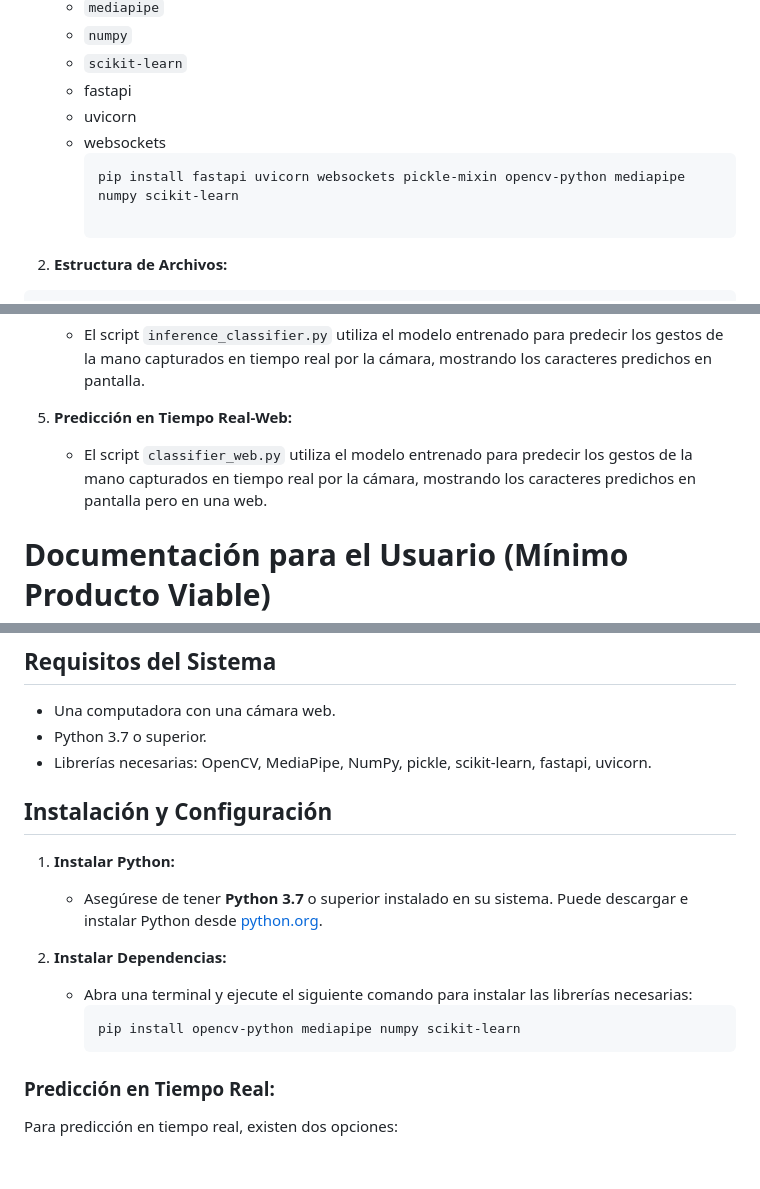
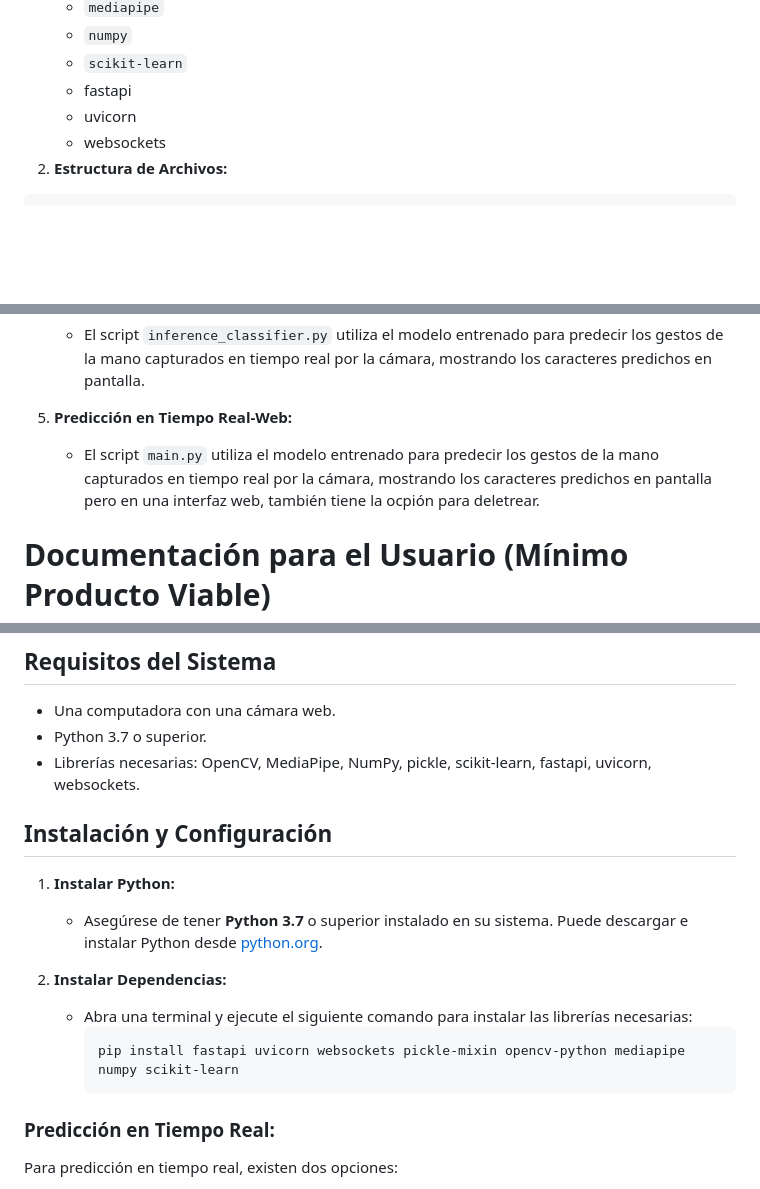
Before and after one commit to TomVM17/Colsign_IA, a Markdown page: README.md, 3 parts joined by grey strips. GitHub-like rendering; blank space fills up the shorter version.

````diff
--- a/README.md
+++ b/README.md
@@ -14,10 +14,6 @@ Este sistema implementa un modelo de clasificación basado en **Random Forest**
    - fastapi
    - uvicorn
    - websockets
-     ```bash
-     pip install fastapi uvicorn websockets pickle-mixin opencv-python mediapipe numpy scikit-learn
-
-     ```
 2. **Estructura de Archivos:**
 
 ```
@@ -47,7 +43,7 @@ Este sistema implementa un modelo de clasificación basado en **Random Forest**
    - El script `inference_classifier.py` utiliza el modelo entrenado para predecir los gestos de la mano capturados en tiempo real por la cámara, mostrando los caracteres predichos en pantalla.
 
 5. **Predicción en Tiempo Real-Web:**
-   - El script `classifier_web.py` utiliza el modelo entrenado para predecir los gestos de la mano capturados en tiempo real por la cámara, mostrando los caracteres predichos en pantalla pero en una web.
+   - El script `main.py` utiliza el modelo entrenado para predecir los gestos de la mano capturados en tiempo real por la cámara, mostrando los caracteres predichos en pantalla pero en una interfaz web, también       tiene la ocpión para deletrear.
 
 # Documentación para el Usuario (Mínimo Producto Viable)
 
@@ -60,7 +56,7 @@ Su función es deletrear palabras con las letras existentes en el modelo.
 ## Requisitos del Sistema
 - Una computadora con una cámara web.
 - Python 3.7 o superior.
-- Librerías necesarias: OpenCV, MediaPipe, NumPy, pickle, scikit-learn, fastapi, uvicorn.
+- Librerías necesarias: OpenCV, MediaPipe, NumPy, pickle, scikit-learn, fastapi, uvicorn, websockets.
 
 ## Instalación y Configuración
 
@@ -70,7 +66,7 @@ Su función es deletrear palabras con las letras existentes en el modelo.
 2. **Instalar Dependencias:**
    - Abra una terminal y ejecute el siguiente comando para instalar las librerías necesarias:
      ```bash
-     pip install opencv-python mediapipe numpy scikit-learn
+     pip install fastapi uvicorn websockets pickle-mixin opencv-python mediapipe numpy scikit-learn
      ```
 
 ### Predicción en Tiempo Real:
````
